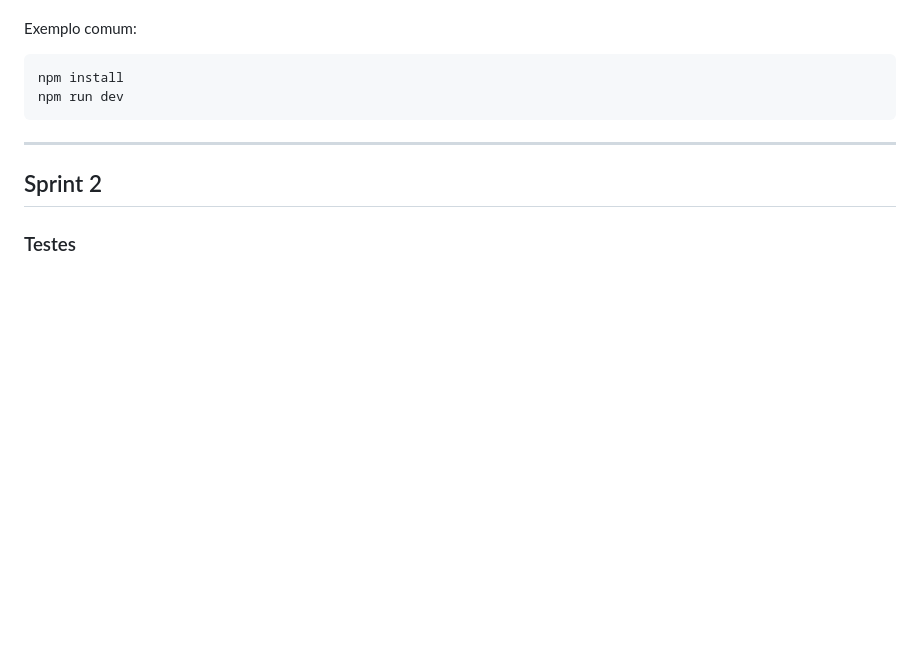
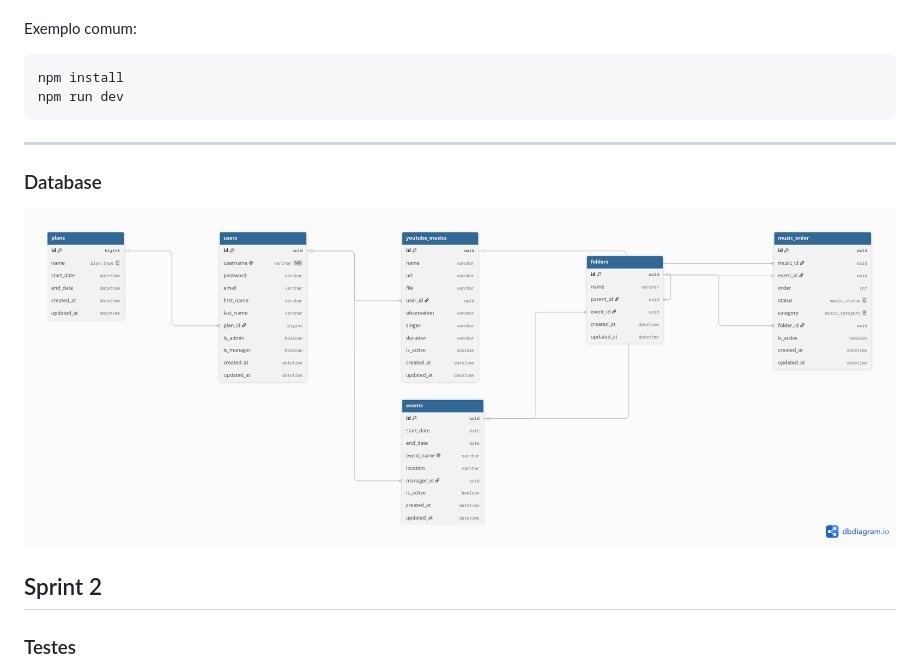
Before and after one commit to ariadnec-es/sonora, a Markdown page: README.md, the part around the change. GitHub-like rendering; pictures changed too: images/doc/database/sonora.png (added); blank space fills up the shorter version.

Commit message:
Ajustando erros de merge e adicionando mais informações no README.md

```diff
--- a/README.md
+++ b/README.md
@@ -159,6 +159,9 @@ npm run dev
 
 ---
 
+###  Database
+![alt text](images/doc/database/sonora.png)
+
 ## Sprint 2
 
 ### Testes
```
Also changed, not shown: docs.md (deleted, +0 -118 lines), 6 other files.
